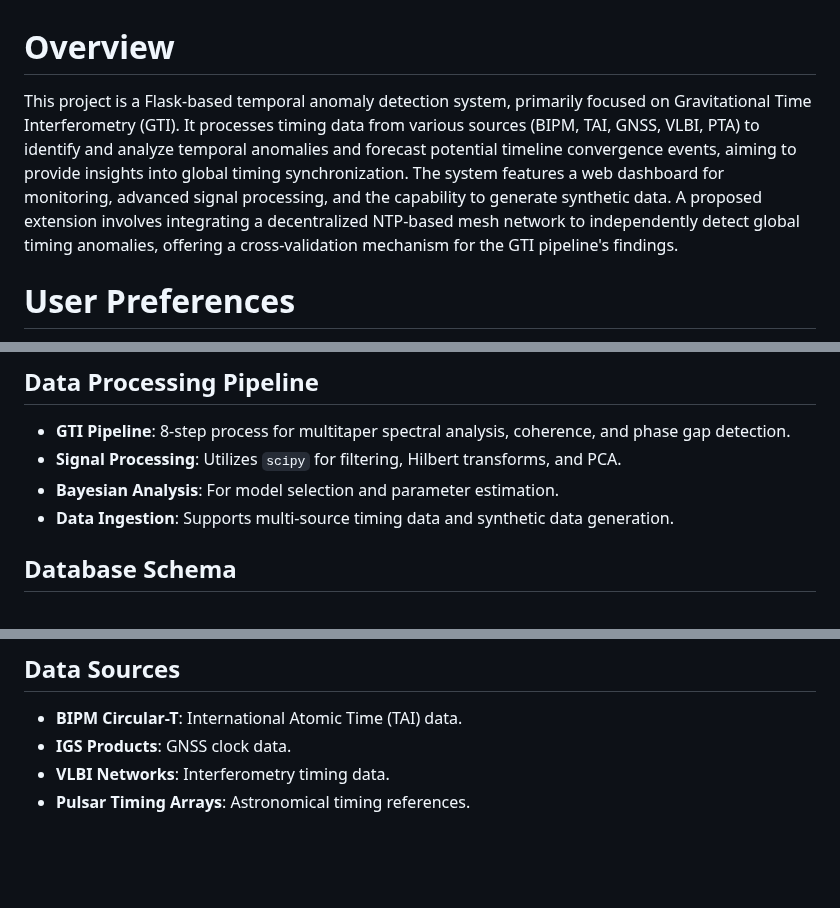
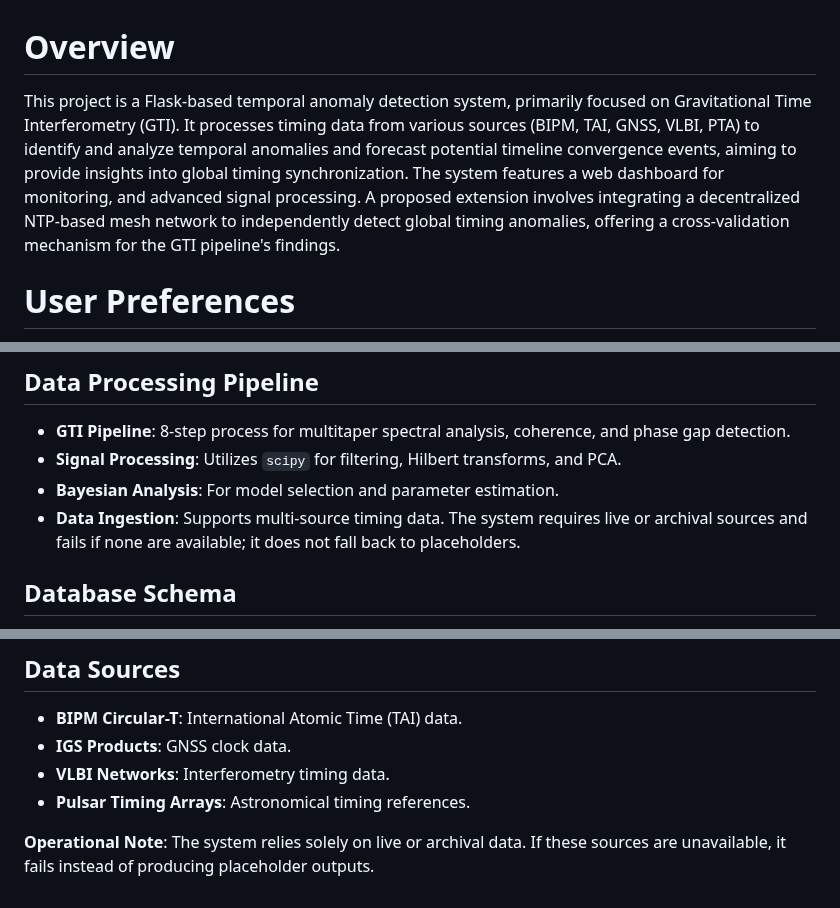
Before and after one commit to JAYSIN122/mexplainbe4, a Markdown page: replit.md, 3 parts joined by grey strips. GitHub-like rendering; blank space fills up the shorter version.

```diff
--- a/replit.md
+++ b/replit.md
@@ -1,5 +1,5 @@
 # Overview
-This project is a Flask-based temporal anomaly detection system, primarily focused on Gravitational Time Interferometry (GTI). It processes timing data from various sources (BIPM, TAI, GNSS, VLBI, PTA) to identify and analyze temporal anomalies and forecast potential timeline convergence events, aiming to provide insights into global timing synchronization. The system features a web dashboard for monitoring, advanced signal processing, and the capability to generate synthetic data. A proposed extension involves integrating a decentralized NTP-based mesh network to independently detect global timing anomalies, offering a cross-validation mechanism for the GTI pipeline's findings.
+This project is a Flask-based temporal anomaly detection system, primarily focused on Gravitational Time Interferometry (GTI). It processes timing data from various sources (BIPM, TAI, GNSS, VLBI, PTA) to identify and analyze temporal anomalies and forecast potential timeline convergence events, aiming to provide insights into global timing synchronization. The system features a web dashboard for monitoring, and advanced signal processing. A proposed extension involves integrating a decentralized NTP-based mesh network to independently detect global timing anomalies, offering a cross-validation mechanism for the GTI pipeline's findings.
 
 # User Preferences
 Preferred communication style: Simple, everyday language.
@@ -22,7 +22,7 @@ Preferred communication style: Simple, everyday language.
 - **GTI Pipeline**: 8-step process for multitaper spectral analysis, coherence, and phase gap detection.
 - **Signal Processing**: Utilizes `scipy` for filtering, Hilbert transforms, and PCA.
 - **Bayesian Analysis**: For model selection and parameter estimation.
-- **Data Ingestion**: Supports multi-source timing data and synthetic data generation.
+- **Data Ingestion**: Supports multi-source timing data. The system requires live or archival sources and fails if none are available; it does not fall back to placeholders.
 
 ## Database Schema
 - **Core Registries**: `source_registry`, `ingest_run`.
@@ -74,3 +74,5 @@ Preferred communication style: Simple, everyday language.
 - **IGS Products**: GNSS clock data.
 - **VLBI Networks**: Interferometry timing data.
 - **Pulsar Timing Arrays**: Astronomical timing references.
+
+**Operational Note**: The system relies solely on live or archival data. If these sources are unavailable, it fails instead of producing placeholder outputs.
```
Also changed, not shown: codex_prompt.md (+4 -2 lines).
